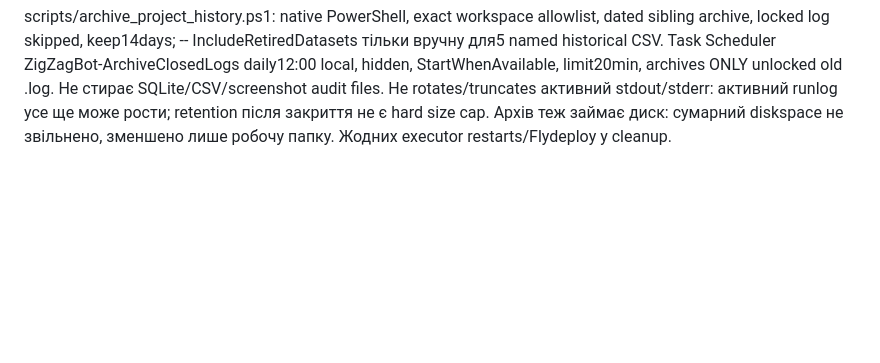
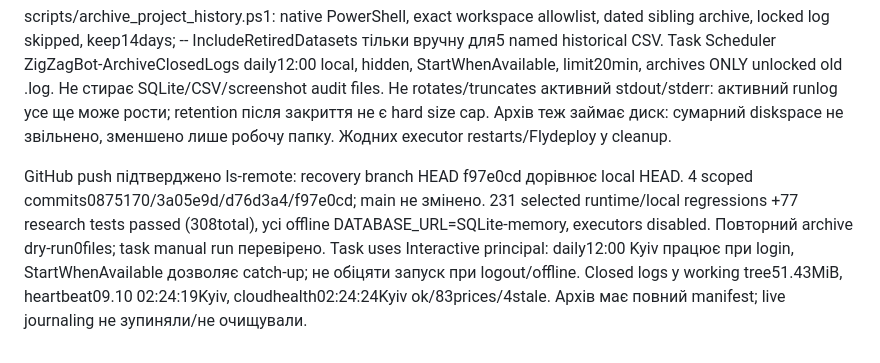
Before and after one commit to bron2006/zigzag-bot-package, a Markdown page: CLAUDE.md, the part around the change. Drawn GitHub-style; blank space fills up the shorter version.

Commit message:
Record verified archive, GitHub backup and regression results

```diff
--- a/CLAUDE.md
+++ b/CLAUDE.md
@@ -969,3 +969,13 @@ StartWhenAvailable, limit20min, archives ONLY unlocked old .log.
 stdout/stderr: активний runlog усе ще може рости; retention після закриття
 не є hard size cap. Архів теж займає диск: сумарний diskspace не звільнено,
 зменшено лише робочу папку. Жодних executor restarts/Flydeploy у cleanup.
+
+GitHub push підтверджено ls-remote: recovery branch HEAD f97e0cd дорівнює
+local HEAD. 4 scoped commits0875170/3a05e9d/d76d3a4/f97e0cd; main не змінено.
+231 selected runtime/local regressions +77 research tests passed (308total),
+усі offline DATABASE_URL=SQLite-memory, executors disabled. Повторний archive
+dry-run0files; task manual run перевірено. Task uses Interactive principal:
+daily12:00 Kyiv працює при login, StartWhenAvailable дозволяє catch-up;
+не обіцяти запуск при logout/offline. Closed logs у working tree51.43MiB,
+heartbeat09.10 02:24:19Kyiv, cloudhealth02:24:24Kyiv ok/83prices/4stale.
+Архів має повний manifest; live journaling не зупиняли/не очищували.
```
